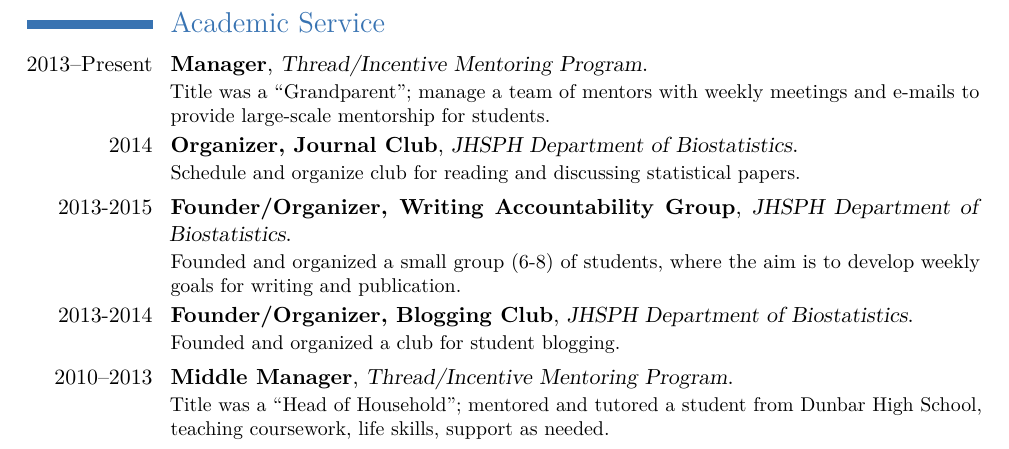
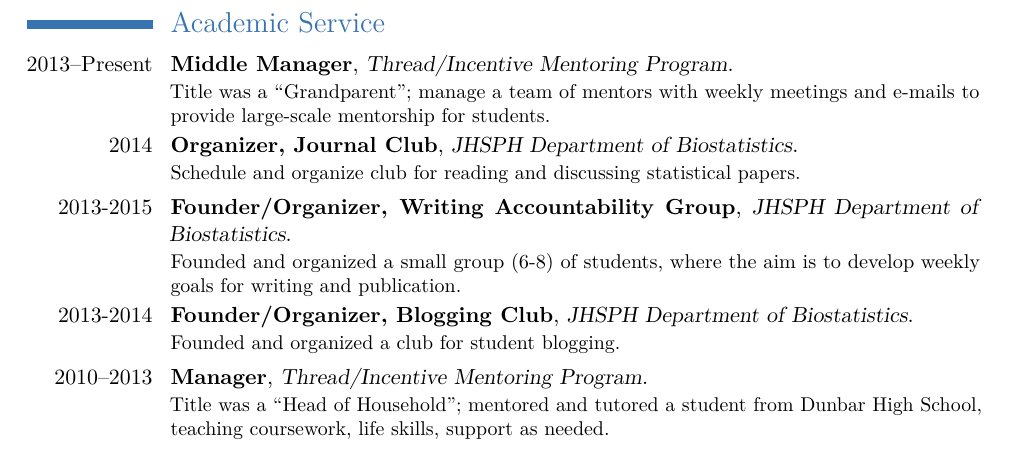
Before and after one commit to muschellij2/CV, a LaTeX CV (Modern_CV.tex, which reads academic_service.tex): part of page 6 of 6, cut so that both start at the same text. The pictures show the PDF file Modern_CV.pdf that the author committed with the source.

Commit message:
fixing Thread titles

```diff
--- a/academic_service.tex
+++ b/academic_service.tex
@@ -1,4 +1,4 @@
-\cventry{2013--Present}{Manager}{\href{http://www.thread.org/}{Thread/Incentive Mentoring Program}}{}{}{
+\cventry{2013--Present}{Middle Manager}{\href{http://www.thread.org/}{Thread/Incentive Mentoring Program}}{}{}{
 Title was a ``Grandparent''; manage a team of mentors with weekly meetings and e-mails to provide large-scale mentorship for students.
 }
 \cventry{2014}{Organizer, Journal Club}{JHSPH Department of Biostatistics}{}{}{
@@ -10,6 +10,6 @@ Founded and organized a small group (6-8) of students, where the aim is to devel
 \cventry{2013-2014}{Founder/Organizer, Blogging Club}{JHSPH Department of Biostatistics}{}{}{
 Founded and organized a club for student blogging.
 }
-\cventry{2010--2013}{Middle Manager}{\href{http://www.thread.org/}{Thread/Incentive Mentoring Program}}{}{}{
+\cventry{2010--2013}{Manager}{\href{http://www.thread.org/}{Thread/Incentive Mentoring Program}}{}{}{
 Title was a ``Head of Household''; mentored and tutored a student from Dunbar High School, teaching coursework, life skills, support as needed.
 }
```
Also changed, not shown: Current_CV.pdf, Modern_CV.pdf, 1 other file.
